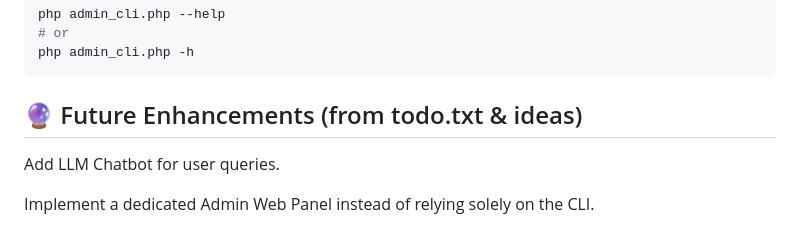
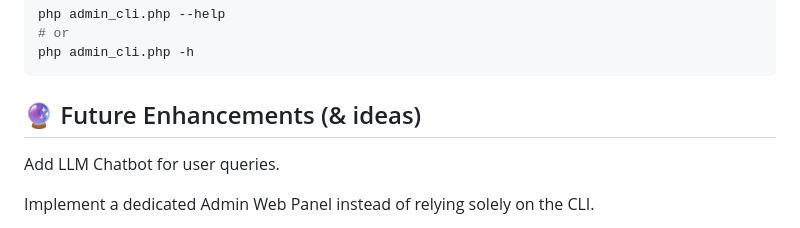
Before and after one commit to jhaanurag/Blood-Donation, a Markdown page: README.md, the part around the change. GitHub-like rendering.

````diff
--- a/README.md
+++ b/README.md
@@ -141,7 +141,7 @@ php admin_cli.php --help
 php admin_cli.php -h
 ```
 
-## 🔮 Future Enhancements (from todo.txt & ideas)
+## 🔮 Future Enhancements (& ideas)
 
 Add LLM Chatbot for user queries.
 
````
